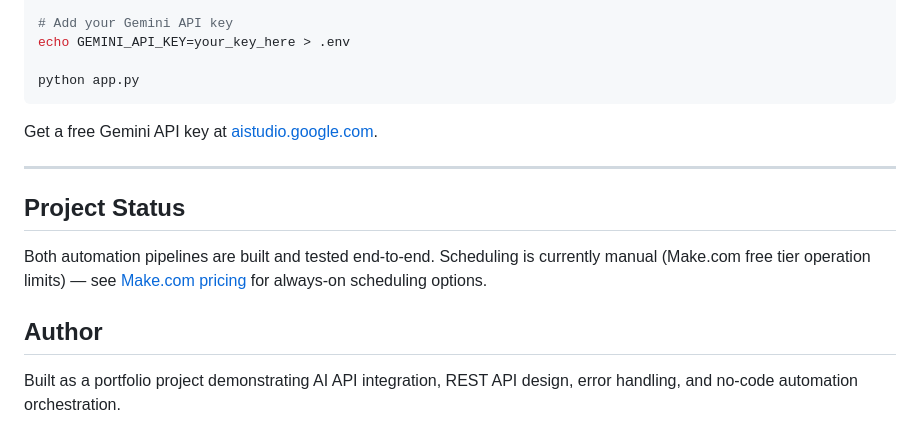
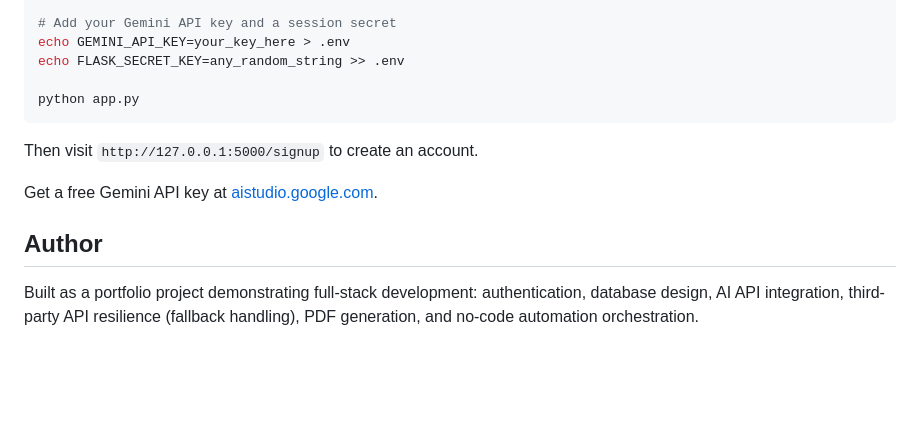
Before and after one commit to khalidrabia671-cloud/ai-ledger-expense-resume-tracker, a Markdown page: README.md, the part around one of its changes. Rendered like a GitHub page; blank space fills up the shorter version.

````diff
--- a/README.md
+++ b/README.md
@@ -134,20 +92,17 @@ python -m venv venv
 venv\Scripts\activate        # Windows
 pip install -r requirements.txt
 
-# Add your Gemini API key
+# Add your Gemini API key and a session secret
 echo GEMINI_API_KEY=your_key_here > .env
+echo FLASK_SECRET_KEY=any_random_string >> .env
 
 python app.py
 ```
 
+Then visit `http://127.0.0.1:5000/signup` to create an account.
+
 Get a free Gemini API key at [aistudio.google.com](https://aistudio.google.com/apikey).
-
----
-
-## Project Status
-
-Both automation pipelines are built and tested end-to-end. Scheduling is currently manual (Make.com free tier operation limits) — see [Make.com pricing](https://www.make.com/en/pricing) for always-on scheduling options.
 
 ## Author
 
-Built as a portfolio project demonstrating AI API integration, REST API design, error handling, and no-code automation orchestration.
+Built as a portfolio project demonstrating full-stack development: authentication, database design, AI API integration, third-party API resilience (fallback handling), PDF generation, and no-code automation orchestration.
````
Also changed, not shown: other parts of README.md (+40 -82 lines).
